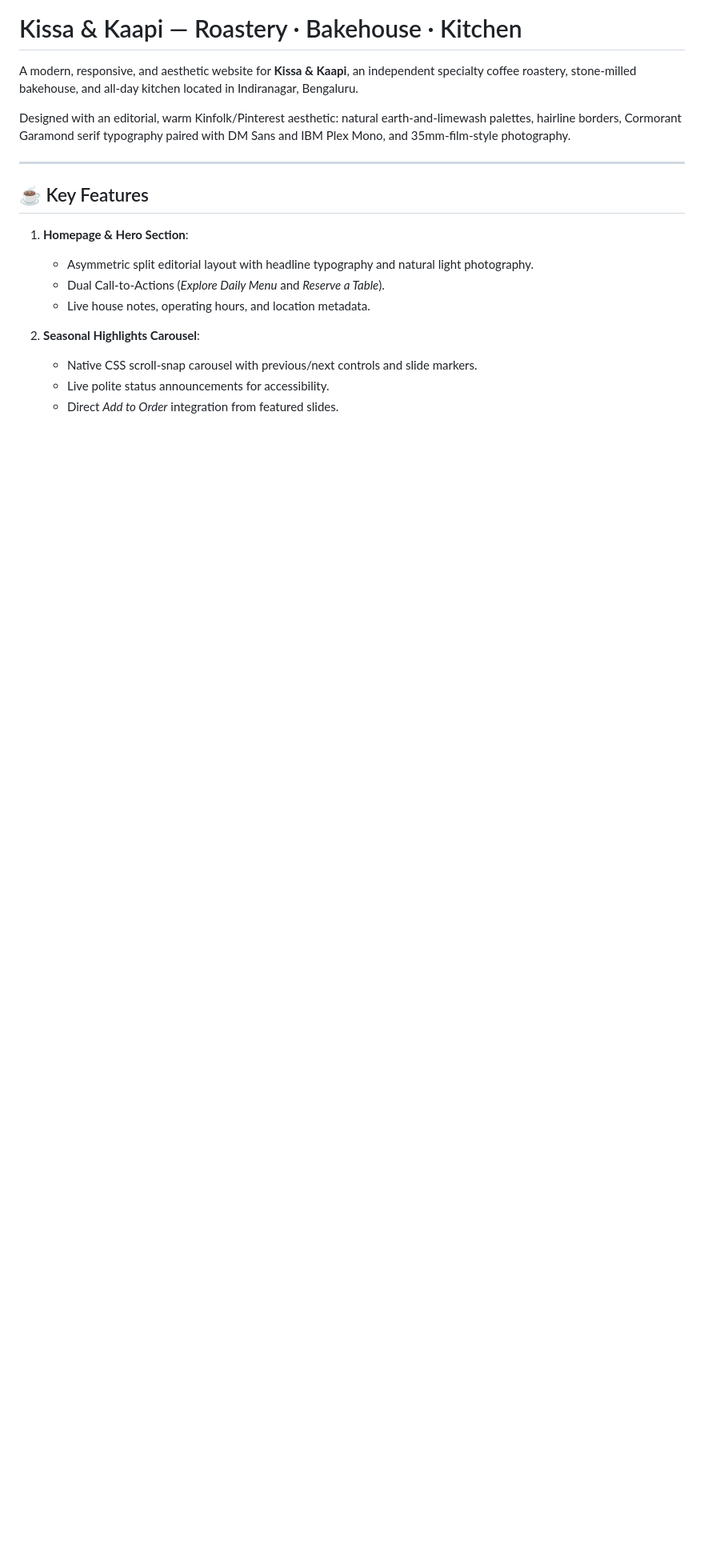
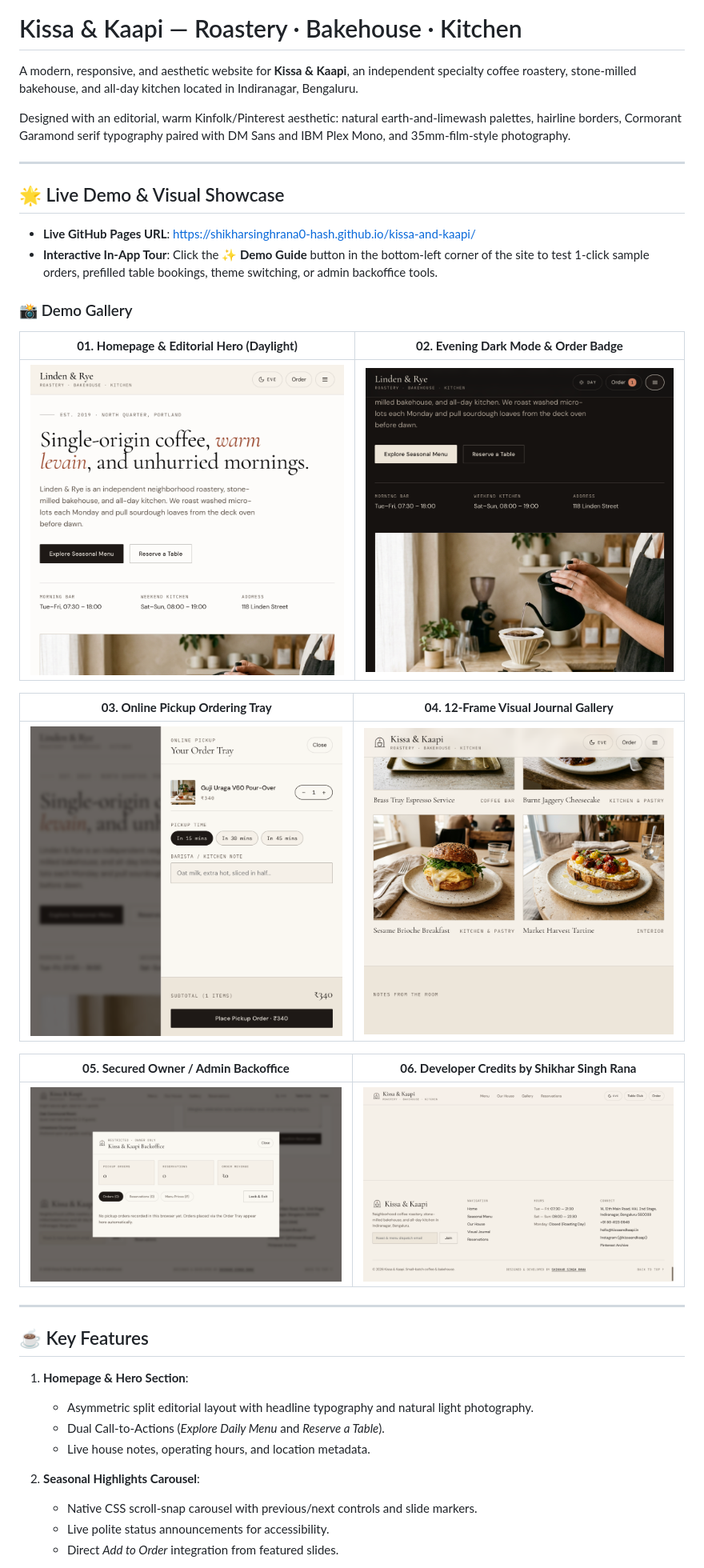
Before and after one commit to shikharsinghrana0-hash/kissa-and-kaapi, a Markdown page: README.md, the part around the change. Shown at 80% size. Drawn GitHub-style; pictures changed too: docs/screenshots/01-hero-light.png (added), docs/screenshots/02-dark-mode.png (added), docs/screenshots/03-order-tray.png (added); blank space fills up the shorter version.

Commit message:
feat: add interactive demo tour, demo showcase screenshots, and README demo gallery

```diff
--- a/README.md
+++ b/README.md
@@ -3,6 +3,27 @@
 A modern, responsive, and aesthetic website for **Kissa & Kaapi**, an independent specialty coffee roastery, stone-milled bakehouse, and all-day kitchen located in Indiranagar, Bengaluru.
 
 Designed with an editorial, warm Kinfolk/Pinterest aesthetic: natural earth-and-limewash palettes, hairline borders, Cormorant Garamond serif typography paired with DM Sans and IBM Plex Mono, and 35mm-film-style photography.
+
+---
+
+## 🌟 Live Demo & Visual Showcase
+
+- **Live GitHub Pages URL**: [https://shikharsinghrana0-hash.github.io/kissa-and-kaapi/](https://shikharsinghrana0-hash.github.io/kissa-and-kaapi/)
+- **Interactive In-App Tour**: Click the **✨ Demo Guide** button in the bottom-left corner of the site to test 1-click sample orders, prefilled table bookings, theme switching, or admin backoffice tools.
+
+### 📸 Demo Gallery
+
+| **01. Homepage & Editorial Hero (Daylight)** | **02. Evening Dark Mode & Order Badge** |
+| :---: | :---: |
+| ![Hero Light Mode](docs/screenshots/01-hero-light.png) | ![Dark Mode](docs/screenshots/02-dark-mode.png) |
+
+| **03. Online Pickup Ordering Tray** | **04. 12-Frame Visual Journal Gallery** |
+| :---: | :---: |
+| ![Order Tray](docs/screenshots/03-order-tray.png) | ![Visual Gallery](docs/screenshots/04-visual-gallery.png) |
+
+| **05. Secured Owner / Admin Backoffice** | **06. Developer Credits by Shikhar Singh Rana** |
+| :---: | :---: |
+| ![Admin Backoffice](docs/screenshots/05-admin-portal.png) | ![Developer Credit](docs/screenshots/06-developer-credit.png) |
 
 ---
 
```
Also changed, not shown: 4 other files.
